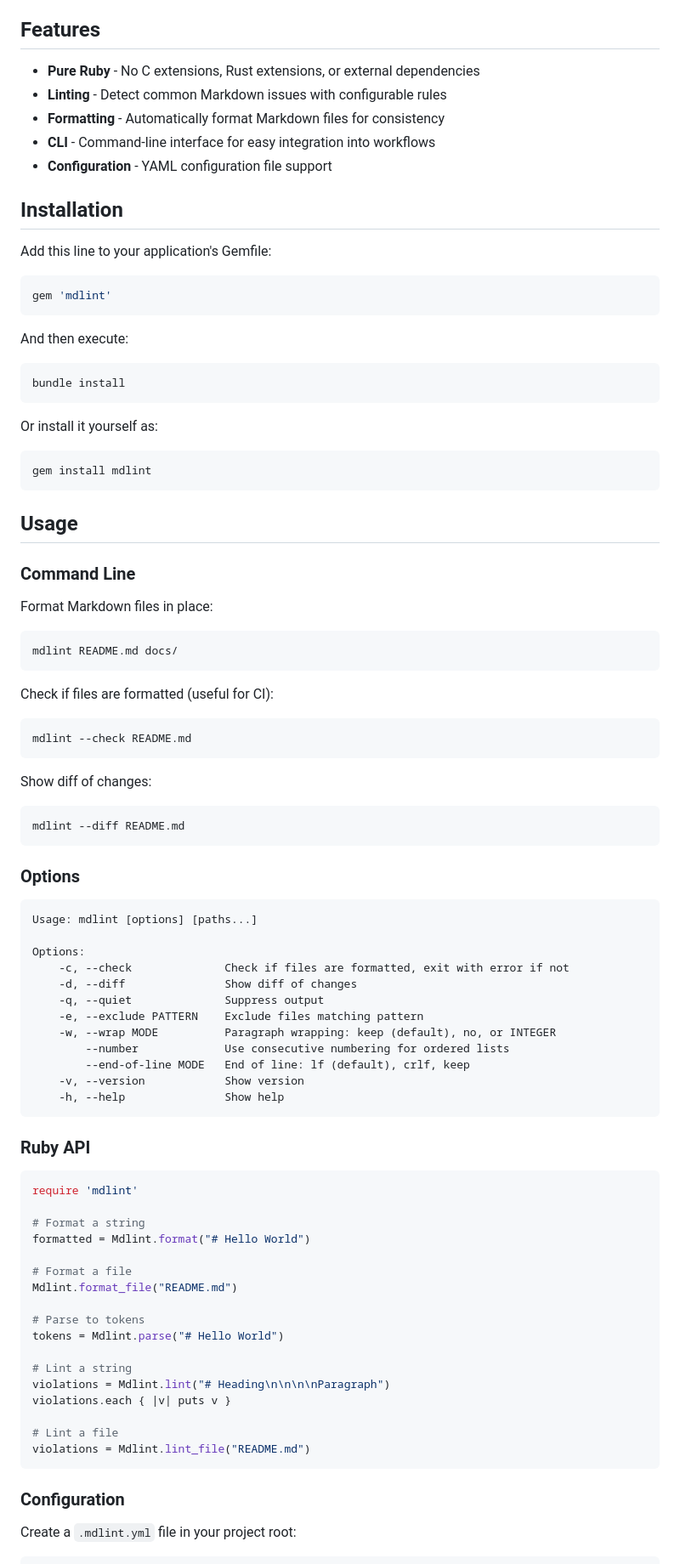
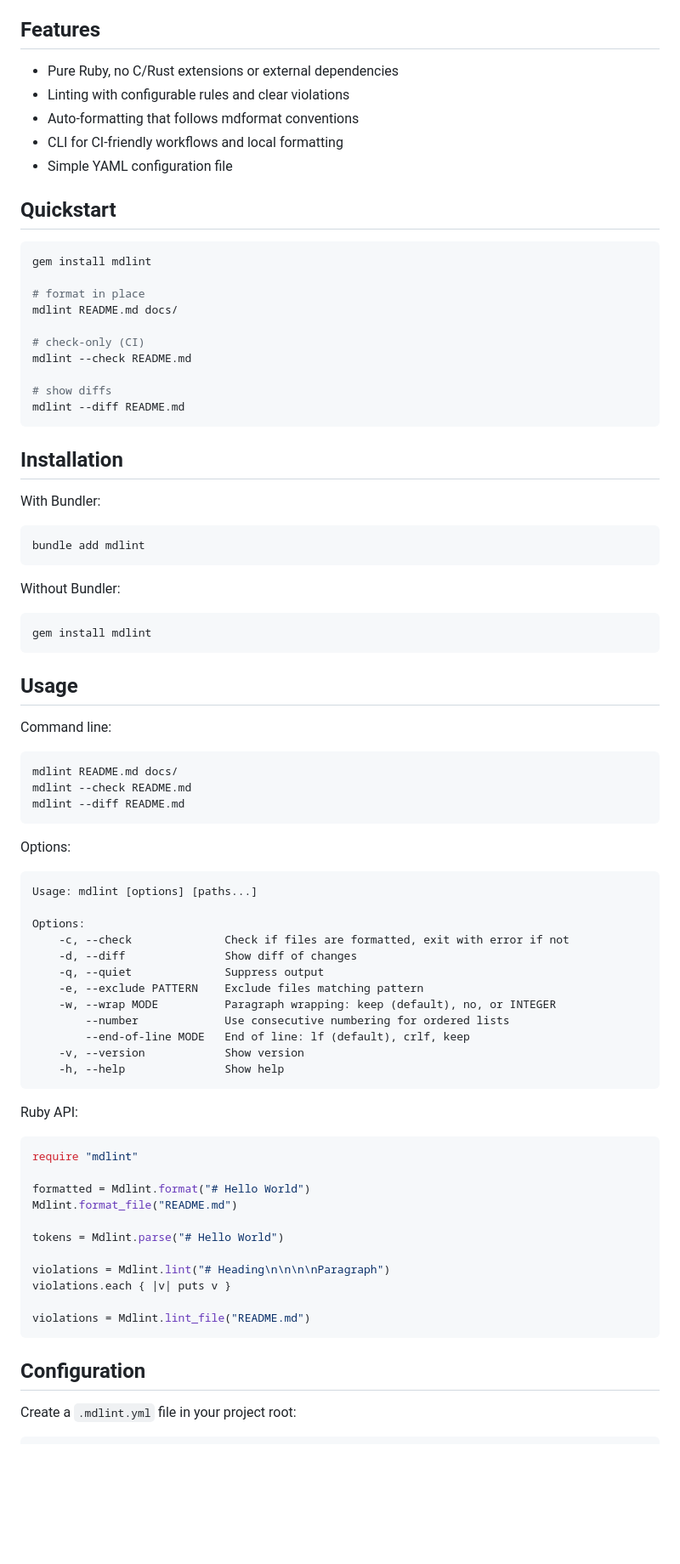
Before and after one commit to ydah/mdlint, a Markdown page: README.md, the part around one of its changes. Shown at 85% size. Drawn GitHub-style; blank space fills up the shorter version.

Commit message:
Revise README.md for improved structure and clarity, including updated features, quickstart instructions, and formatting style.

````diff
--- a/README.md
+++ b/README.md
@@ -4,27 +20,36 @@ A Pure Ruby Markdown linter and formatter. No external dependencies required.
 
 ## Features
 
-- **Pure Ruby** - No C extensions, Rust extensions, or external dependencies
-- **Linting** - Detect common Markdown issues with configurable rules
-- **Formatting** - Automatically format Markdown files for consistency
-- **CLI** - Command-line interface for easy integration into workflows
-- **Configuration** - YAML configuration file support
+- Pure Ruby, no C/Rust extensions or external dependencies
+- Linting with configurable rules and clear violations
+- Auto-formatting that follows mdformat conventions
+- CLI for CI-friendly workflows and local formatting
+- Simple YAML configuration file
+
+## Quickstart
+
+```bash
+gem install mdlint
+
+# format in place
+mdlint README.md docs/
+
+# check-only (CI)
+mdlint --check README.md
+
+# show diffs
+mdlint --diff README.md
+```
 
 ## Installation
 
-Add this line to your application's Gemfile:
+With Bundler:
 
-```ruby
-gem 'mdlint'
+```bash
+bundle add mdlint
 ```
 
-And then execute:
-
-```bash
-bundle install
-```
-
-Or install it yourself as:
+Without Bundler:
 
 ```bash
 gem install mdlint
@@ -32,27 +57,15 @@ gem install mdlint
 
 ## Usage
 
-### Command Line
-
-Format Markdown files in place:
+Command line:
 
 ```bash
 mdlint README.md docs/
-```
-
-Check if files are formatted (useful for CI):
-
-```bash
 mdlint --check README.md
-```
-
-Show diff of changes:
-
-```bash
 mdlint --diff README.md
 ```
 
-### Options
+Options:
 
 ```
 Usage: mdlint [options] [paths...]
@@ -69,29 +82,23 @@ Options:
     -h, --help               Show help
 ```
 
-### Ruby API
+Ruby API:
 
 ```ruby
-require 'mdlint'
+require "mdlint"
 
-# Format a string
 formatted = Mdlint.format("# Hello World")
-
-# Format a file
 Mdlint.format_file("README.md")
 
-# Parse to tokens
 tokens = Mdlint.parse("# Hello World")
 
-# Lint a string
 violations = Mdlint.lint("# Heading\n\n\n\nParagraph")
 violations.each { |v| puts v }
 
-# Lint a file
 violations = Mdlint.lint_file("README.md")
 ```
 
-### Configuration
+## Configuration
 
 Create a `.mdlint.yml` file in your project root:
 
````
Also changed, not shown: other parts of README.md (+29 -17 lines).
